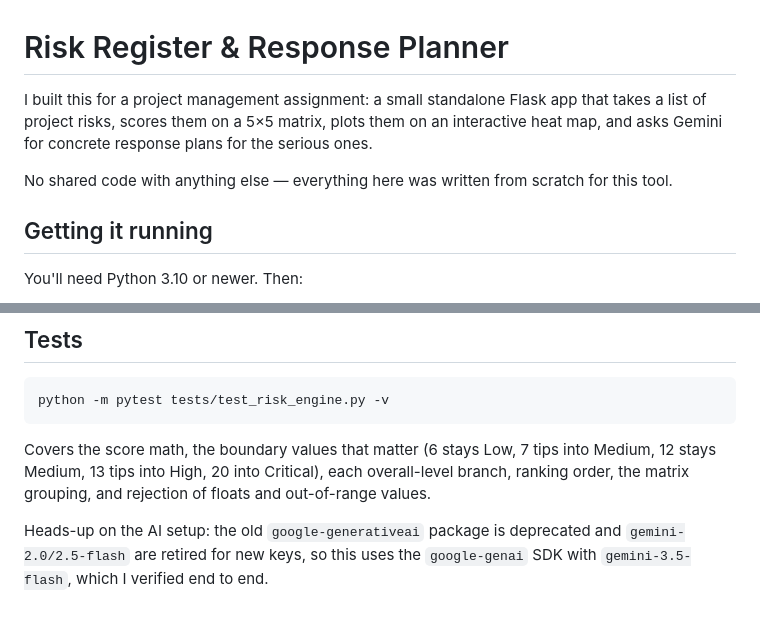
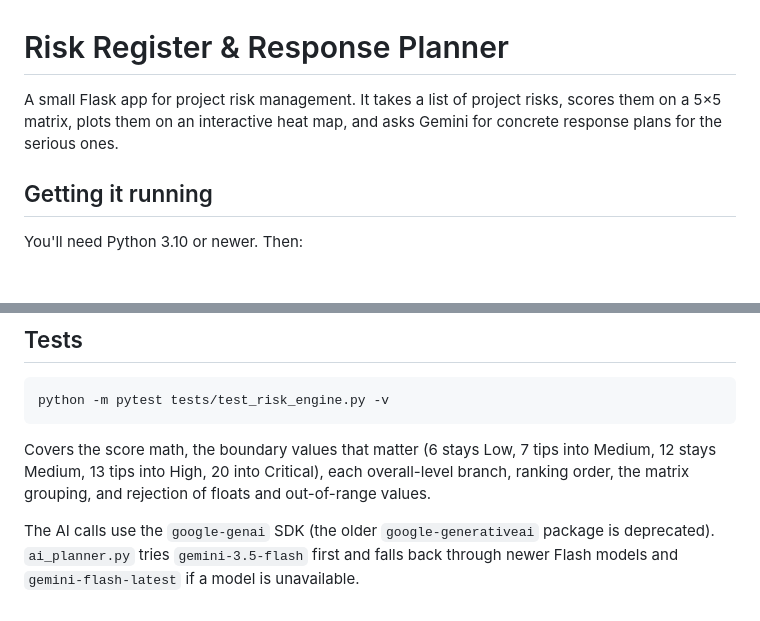
Before and after one commit to SanayKrishna/riskmap, a Markdown page: README.md, 2 parts joined by grey strips. Rendered like a GitHub page; blank space fills up the shorter version.

```diff
--- a/README.md
+++ b/README.md
@@ -1,8 +1,6 @@
 # Risk Register & Response Planner
 
-I built this for a project management assignment: a small standalone Flask app that takes a list of project risks, scores them on a 5×5 matrix, plots them on an interactive heat map, and asks Gemini for concrete response plans for the serious ones.
-
-No shared code with anything else — everything here was written from scratch for this tool.
+A small Flask app for project risk management. It takes a list of project risks, scores them on a 5×5 matrix, plots them on an interactive heat map, and asks Gemini for concrete response plans for the serious ones.
 
 ## Getting it running
 
@@ -75,4 +73,4 @@ python -m pytest tests/test_risk_engine.py -v
 
 Covers the score math, the boundary values that matter (6 stays Low, 7 tips into Medium, 12 stays Medium, 13 tips into High, 20 into Critical), each overall-level branch, ranking order, the matrix grouping, and rejection of floats and out-of-range values.
 
-Heads-up on the AI setup: the old `google-generativeai` package is deprecated and `gemini-2.0/2.5-flash` are retired for new keys, so this uses the `google-genai` SDK with `gemini-3.5-flash`, which I verified end to end.
+The AI calls use the `google-genai` SDK (the older `google-generativeai` package is deprecated). `ai_planner.py` tries `gemini-3.5-flash` first and falls back through newer Flash models and `gemini-flash-latest` if a model is unavailable.
```
Also changed, not shown: other parts of README.md (+15 -15 lines).
